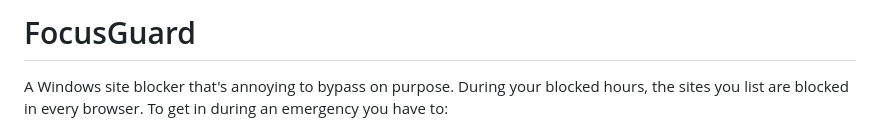
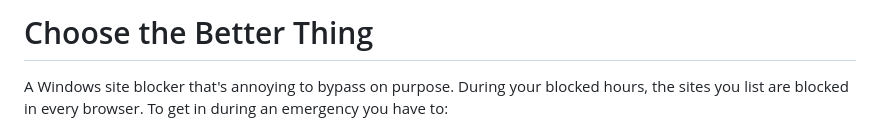
Before and after one commit to spicycumin5/choose-the-better-thing, a Markdown page: README.md, the part around the change. Drawn GitHub-style.

Commit message:
Change project name to 'Choose the Better Thing'
Updated project title and description in README.

```diff
--- a/README.md
+++ b/README.md
@@ -1,4 +1,4 @@
-# FocusGuard
+# Choose the Better Thing
 
 A Windows site blocker that's annoying to bypass on purpose. During your blocked hours, the sites you list are blocked in every browser. To get in during an emergency you have to:
 
```
